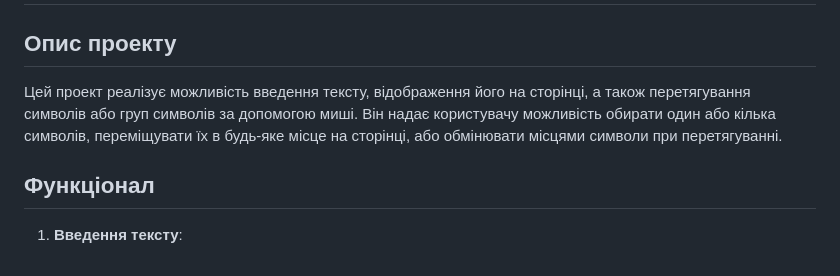
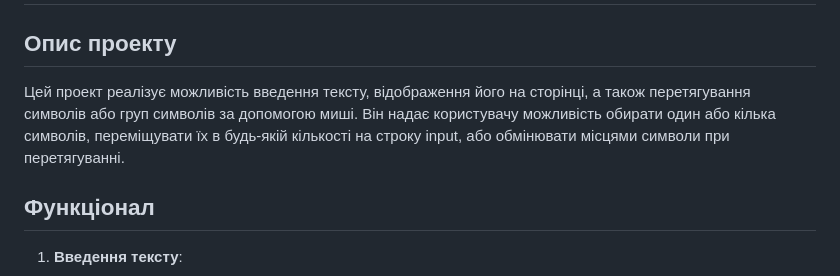
Before and after one commit to BondarenkoDmitriy/DEV-3_TT, a Markdown page: README.md, the part around the change. GitHub-like rendering.

```diff
--- a/README.md
+++ b/README.md
@@ -1,7 +1,7 @@
 # Drag and Drop
 
 ## Опис проекту
-Цей проект реалізує можливість введення тексту, відображення його на сторінці, а також перетягування символів або груп символів за допомогою миші. Він надає користувачу можливість обирати один або кілька символів, переміщувати їх в будь-яке місце на сторінці, або обмінювати місцями символи при перетягуванні.
+Цей проект реалізує можливість введення тексту, відображення його на сторінці, а також перетягування символів або груп символів за допомогою миші. Він надає користувачу можливість обирати один або кілька символів, переміщувати їх в будь-якій кількості на строку input, або обмінювати місцями символи при перетягуванні.
 
 ## Функціонал
 
```
